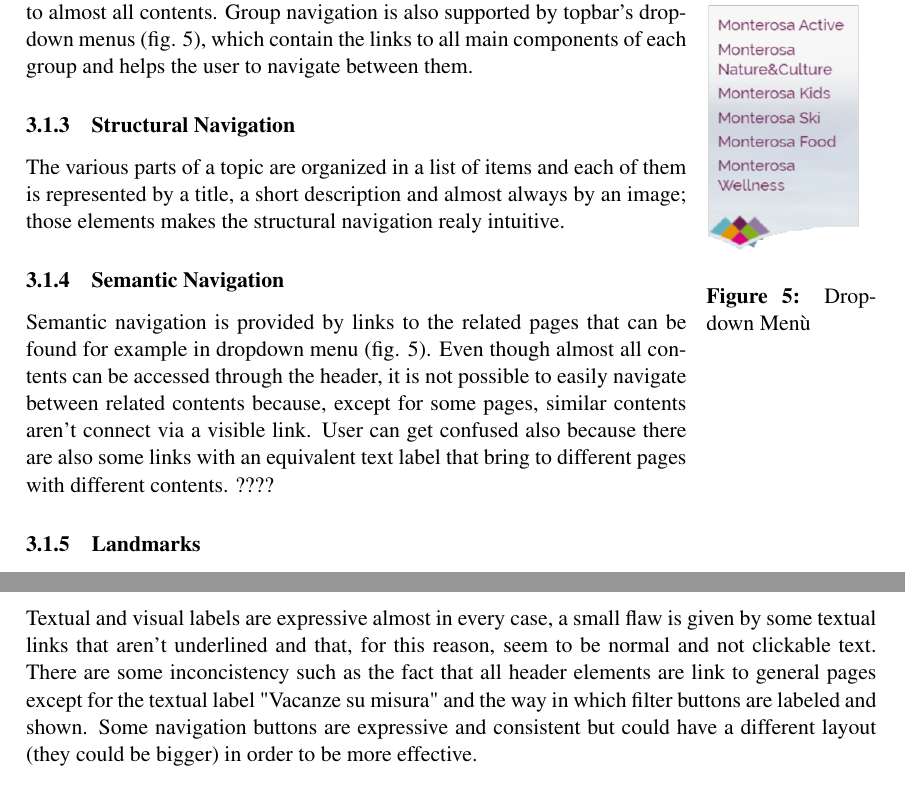
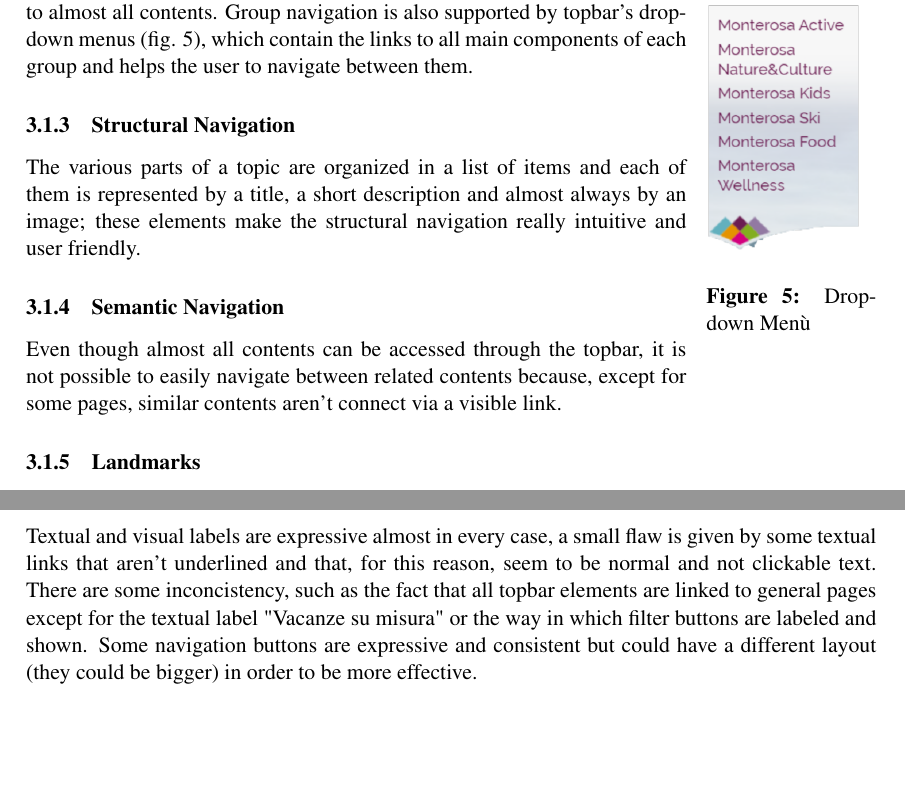
Before and after one commit to alepas/hypermidia-project, a LaTeX document (Inspection-Document/inspection.tex, which reads Inspection-Document/sections/aggregated-scores/layout.tex, Inspection-Document/sections/aggregated-scores/navigation.tex): two parts of pages 7 and 9 of 13, joined at a grey line, cut so that both start at the same text, the shorter picture padded with empty space. Compiled offline with pdfLaTeX.

Commit message:
adjustment

```diff
--- a/Inspection-Document/sections/aggregated-scores/layout.tex
+++ b/Inspection-Document/sections/aggregated-scores/layout.tex
@@ -19,7 +19,7 @@ Text layout is easily readable, but sometimes the font size is too small (10.5)
 \FloatBarrier
 
 \subsubsection{Interaction Placeholder}
-Textual and visual labels are expressive almost in every case, a small flaw is given by some textual links that aren't underlined and that, for this reason, seem to be normal and not clickable text. There are some inconcistency such as the fact that all header elements are link to general pages except for the textual label "Vacanze su misura" and the way in which filter buttons are labeled and shown. Some navigation buttons are expressive and consistent but could have a different layout (they could be bigger) in order to be more effective.
+Textual and visual labels are expressive almost in every case, a small flaw is given by some textual links that aren't underlined and that, for this reason, seem to be normal and not clickable text. There are some inconcistency, such as the fact that all topbar elements are linked to general pages except for the textual label "Vacanze su misura" or the way in which filter buttons are labeled and shown. Some navigation buttons are expressive and consistent but could have a different layout (they could be bigger) in order to be more effective.
 
 \subsubsection{Spatial Allocation}
 Text and contents are well placed and reflect their relevance, but these elements could use pages' horizontal space in a better way.
--- a/Inspection-Document/sections/aggregated-scores/navigation.tex
+++ b/Inspection-Document/sections/aggregated-scores/navigation.tex
@@ -50,11 +50,11 @@ This website has a pretty consistent choice of interaction. Every page shares th
 \end{wrapfigure} Thanks to the topbar (fig. 2) and the leftbar (fig. 3) a quick access is granted to almost all contents. Group navigation is also supported by topbar's dropdown menus (fig. 5), which contain the links to all main components of each group and helps the user to navigate between them.
 
 \subsubsection{Structural Navigation}
-The various parts of a topic are organized in a list of items and each of them is represented by a title, a short description and almost always by an image; those elements makes the structural navigation realy intuitive.
+The various parts of a topic are organized in a list of items and each of them is represented by a title, a short description and almost always by an image; these elements make the structural navigation really intuitive and user friendly.
 
 
 \subsubsection{Semantic Navigation}
-Semantic navigation is provided by links to the related pages that can be found for example in dropdown menu (fig. 5). Even though almost all contents can be accessed through the header, it is not possible to easily navigate between related contents because, except for some pages, similar contents aren't connect via a visible link. User can get confused also because there are also some links with an equivalent text label that bring to different pages with different contents. ????
+Even though almost all contents can be accessed through the topbar, it is not possible to easily navigate between related contents because, except for some pages, similar contents aren't connect via a visible link.
 
 \subsubsection{Landmarks}
 Landmarks can be found into the header (fig. 1), the topbar (fig.2), the leftbar (fig. 3) and the footer (fig. 4). These elements do not change between different pages, but they could be more effective by adopting some graphic customization.
```
Also changed, not shown: Inspection-Document/sections/inspection-methods/heuristics.tex (+1 -1 lines), Inspection-Document/sections/inspection-methods/overview.tex (+1 -1 lines).
